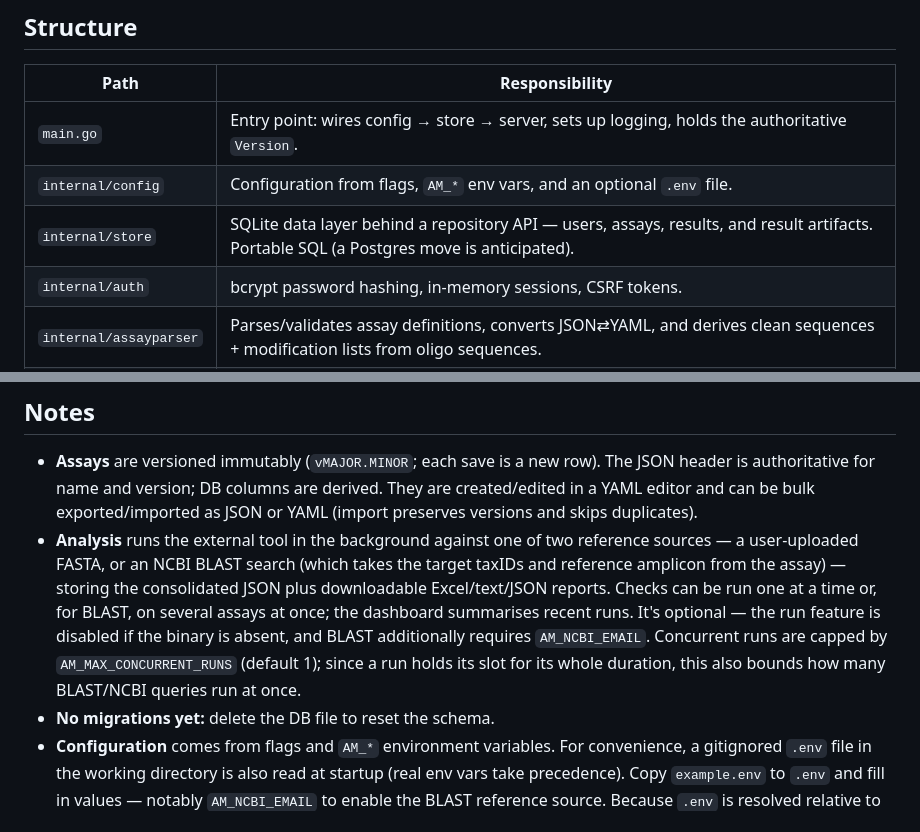
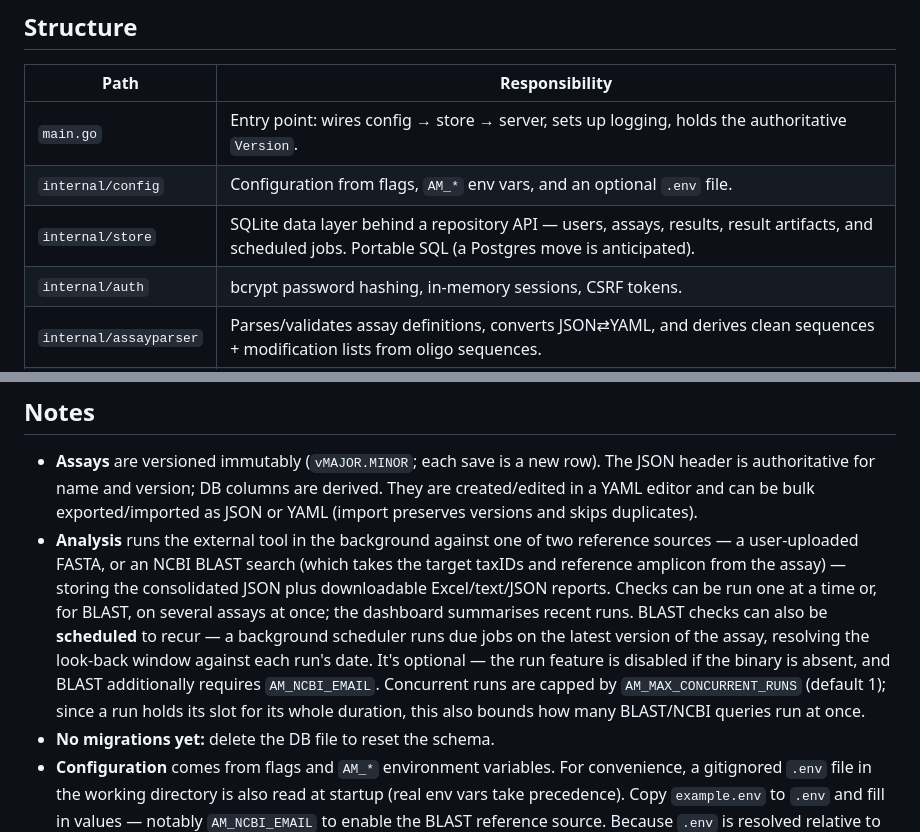
Before and after one commit to ssVyz/AssayManager, a Markdown page: README.md, 2 parts joined by grey strips. Rendered like a GitHub page.

```diff
--- a/README.md
+++ b/README.md
@@ -10,7 +10,7 @@ kept thin so it can later back a JSON API.
 |------|----------------|
 | `main.go` | Entry point: wires config → store → server, sets up logging, holds the authoritative `Version`. |
 | `internal/config` | Configuration from flags, `AM_*` env vars, and an optional `.env` file. |
-| `internal/store` | SQLite data layer behind a repository API — users, assays, results, and result artifacts. Portable SQL (a Postgres move is anticipated). |
+| `internal/store` | SQLite data layer behind a repository API — users, assays, results, result artifacts, and scheduled jobs. Portable SQL (a Postgres move is anticipated). |
 | `internal/auth` | bcrypt password hashing, in-memory sessions, CSRF tokens. |
 | `internal/assayparser` | Parses/validates assay definitions, converts JSON⇄YAML, and derives clean sequences + modification lists from oligo sequences. |
 | `internal/analysis` | Runs the external `inclusivity_check_blast` tool as a subprocess and parses/serves its output. |
@@ -28,10 +28,13 @@ kept thin so it can later back a JSON API.
   the target taxIDs and reference amplicon from the assay) — storing the
   consolidated JSON plus downloadable Excel/text/JSON reports. Checks can be run
   one at a time or, for BLAST, on several assays at once; the dashboard summarises
-  recent runs. It's optional — the run feature is disabled if the binary is
-  absent, and BLAST additionally requires `AM_NCBI_EMAIL`. Concurrent runs are
-  capped by `AM_MAX_CONCURRENT_RUNS` (default 1); since a run holds its slot for
-  its whole duration, this also bounds how many BLAST/NCBI queries run at once.
+  recent runs. BLAST checks can also be **scheduled** to recur — a background
+  scheduler runs due jobs on the latest version of the assay, resolving the
+  look-back window against each run's date. It's optional — the run feature is
+  disabled if the binary is absent, and BLAST additionally requires
+  `AM_NCBI_EMAIL`. Concurrent runs are capped by `AM_MAX_CONCURRENT_RUNS`
+  (default 1); since a run holds its slot for its whole duration, this also bounds
+  how many BLAST/NCBI queries run at once.
 - **No migrations yet:** delete the DB file to reset the schema.
 - **Configuration** comes from flags and `AM_*` environment variables. For
   convenience, a gitignored `.env` file in the working directory is also read at
```
